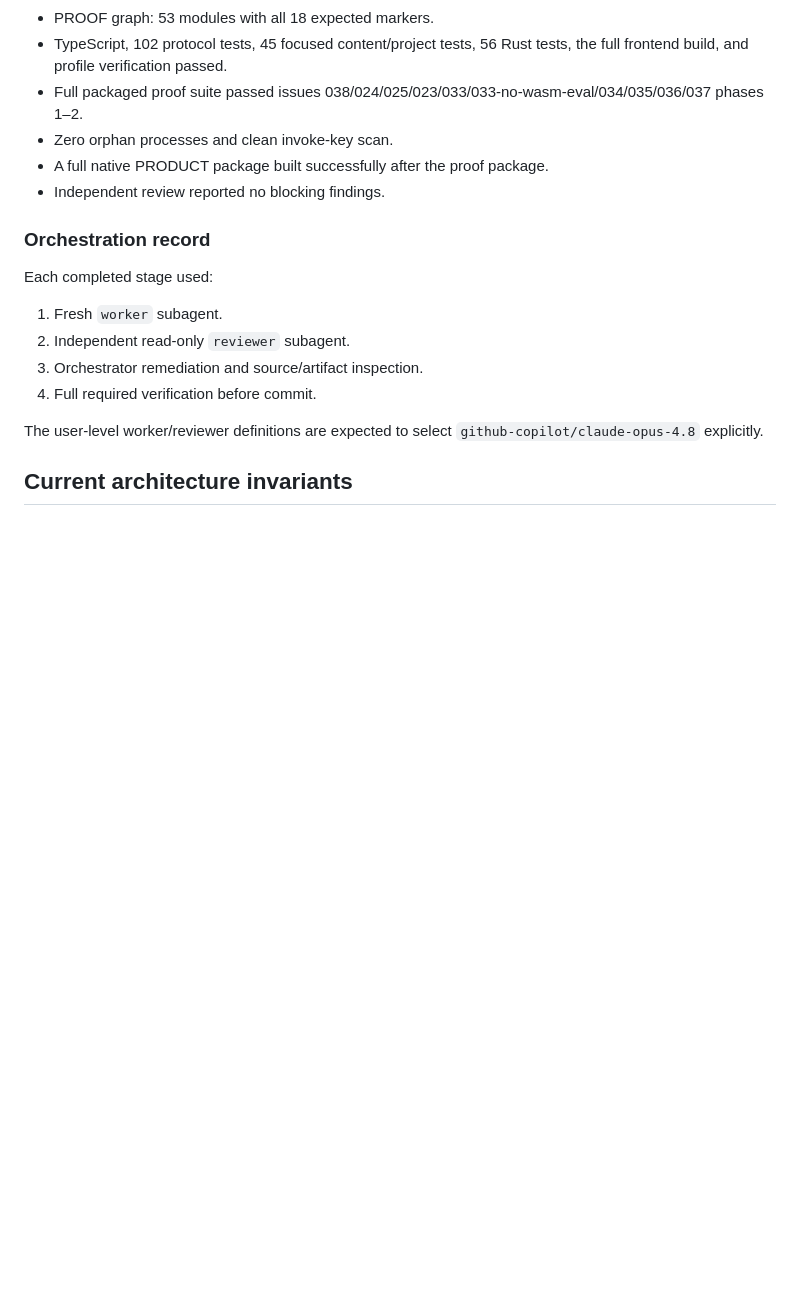
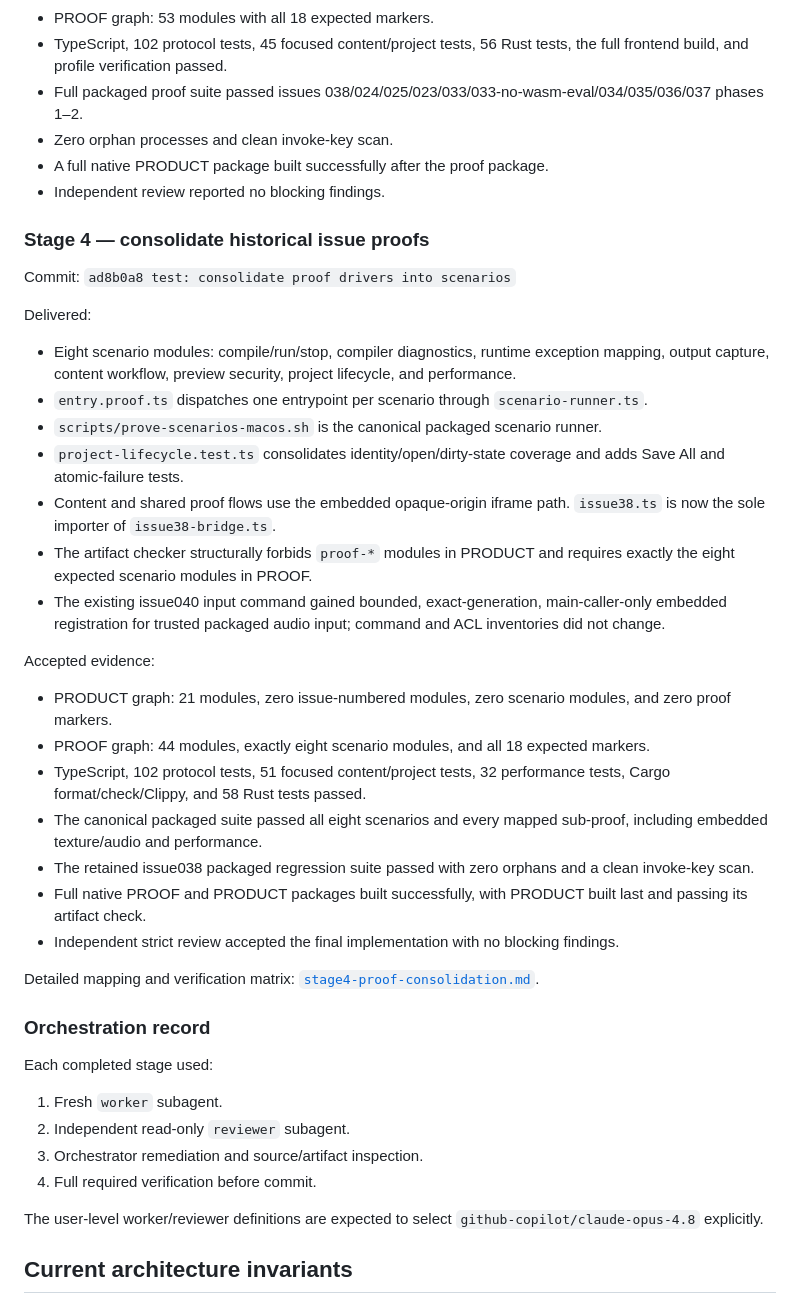
Before and after one commit to infinitespace-studios/Playground, a Markdown page: docs/session-handoff-production-proof-cleanup.md, the part around one of its changes. Rendered like a GitHub page; blank space fills up the shorter version.

```diff
--- a/docs/session-handoff-production-proof-cleanup.md
+++ b/docs/session-handoff-production-proof-cleanup.md
@@ -90,6 +90,48 @@ Accepted evidence:
 - A full native PRODUCT package built successfully after the proof package.
 - Independent review reported no blocking findings.
 
+### Stage 4 — consolidate historical issue proofs
+
+Commit: `ad8b0a8 test: consolidate proof drivers into scenarios`
+
+Delivered:
+
+- Eight scenario modules: compile/run/stop, compiler diagnostics, runtime
+  exception mapping, output capture, content workflow, preview security,
+  project lifecycle, and performance.
+- `entry.proof.ts` dispatches one entrypoint per scenario through
+  `scenario-runner.ts`.
+- `scripts/prove-scenarios-macos.sh` is the canonical packaged scenario runner.
+- `project-lifecycle.test.ts` consolidates identity/open/dirty-state coverage
+  and adds Save All and atomic-failure tests.
+- Content and shared proof flows use the embedded opaque-origin iframe path.
+  `issue38.ts` is now the sole importer of `issue38-bridge.ts`.
+- The artifact checker structurally forbids `proof-*` modules in PRODUCT and
+  requires exactly the eight expected scenario modules in PROOF.
+- The existing issue040 input command gained bounded, exact-generation,
+  main-caller-only embedded registration for trusted packaged audio input;
+  command and ACL inventories did not change.
+
+Accepted evidence:
+
+- PRODUCT graph: 21 modules, zero issue-numbered modules, zero scenario modules,
+  and zero proof markers.
+- PROOF graph: 44 modules, exactly eight scenario modules, and all 18 expected
+  markers.
+- TypeScript, 102 protocol tests, 51 focused content/project tests, 32
+  performance tests, Cargo format/check/Clippy, and 58 Rust tests passed.
+- The canonical packaged suite passed all eight scenarios and every mapped
+  sub-proof, including embedded texture/audio and performance.
+- The retained issue038 packaged regression suite passed with zero orphans and
+  a clean invoke-key scan.
+- Full native PROOF and PRODUCT packages built successfully, with PRODUCT built
+  last and passing its artifact check.
+- Independent strict review accepted the final implementation with no blocking
+  findings.
+
+Detailed mapping and verification matrix:
+[`stage4-proof-consolidation.md`](stage4-proof-consolidation.md).
+
 ### Orchestration record
 
 Each completed stage used:
```
Also changed, not shown: other parts of docs/session-handoff-production-proof-cleanup.md (+34 -29 lines), docs/production-proof-cleanup-plan.md (+43 -14 lines), docs/stage4-proof-consolidation.md (+1 -2 lines).
